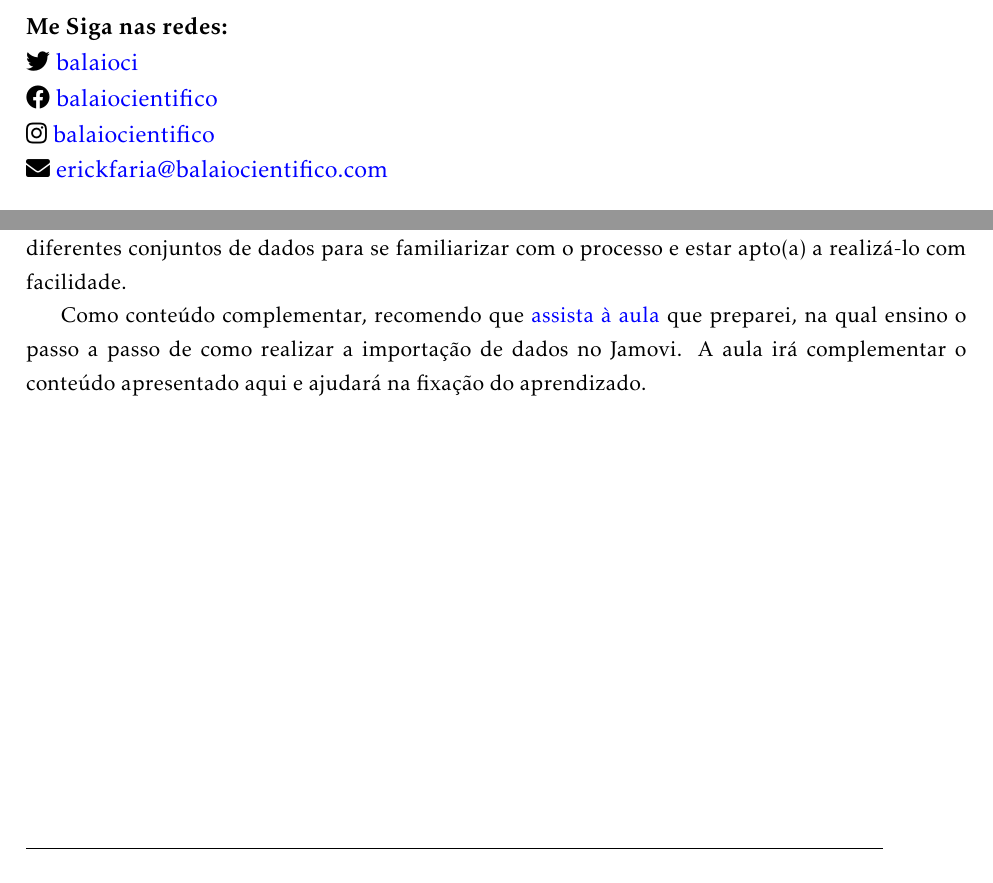
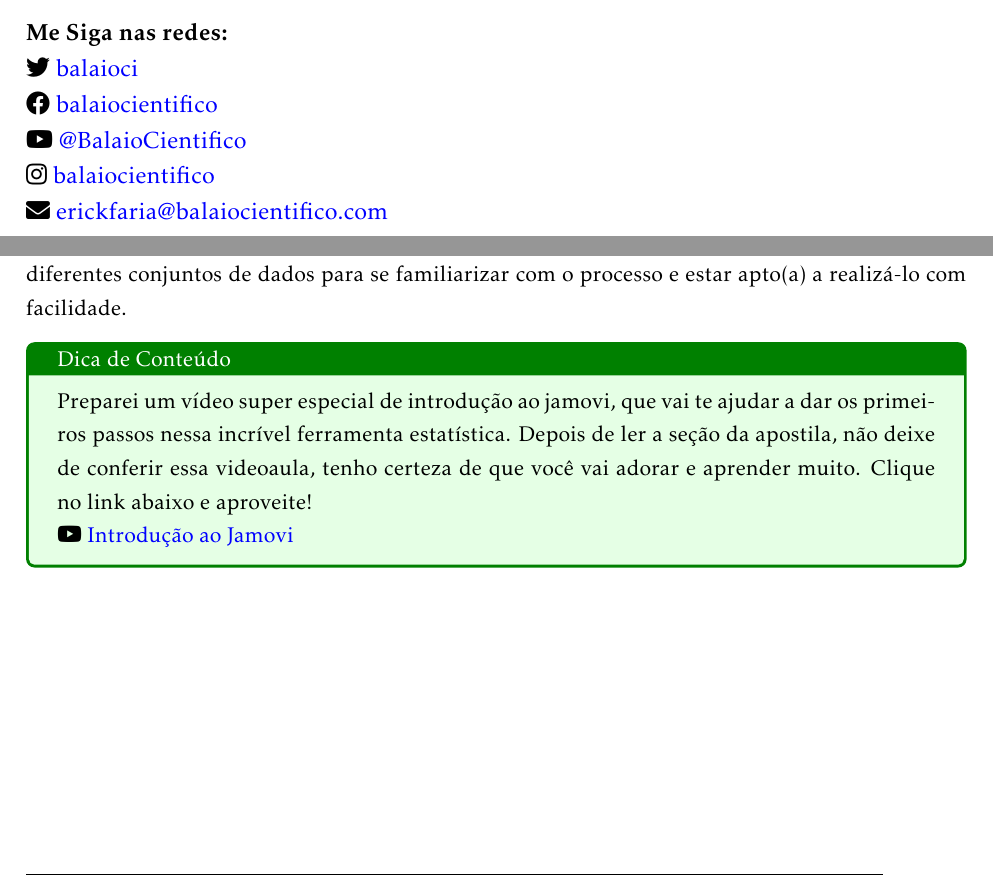
Before and after one commit to balaio-cientifico/apostila_jamovi, a LaTeX book (apostila_jamovi.tex, which reads capitulos/atribuicao.tex, capitulos/capitulo_1.tex): two parts of pages 2 and 14 of 19, joined at a grey line, cut so that both start at the same text. Compiled offline with pdfLaTeX.

Commit message:
feat: chama a caixa de conteudo extra

```diff
--- a/apostila_jamovi.tex
+++ b/apostila_jamovi.tex
@@ -16,6 +16,8 @@
 \usepackage{fontawesome5}
 \usepackage{fancyhdr}
 \usepackage{subfigure}
+\usepackage{tcolorbox}
+\usepackage{xcolor}
 
 % Define o estilo da página
 \pagestyle{fancy}
--- a/capitulos/atribuicao.tex
+++ b/capitulos/atribuicao.tex
@@ -20,6 +20,7 @@
 
 \noindent \faTwitter{} \href{https://twitter.com/balaioci}{balaioci} \\
 \faFacebook{} \href{https://www.facebook.com/balaiocientifico/}{balaiocientifico} \\
+\faYoutube{} \href{https://www.youtube.com/@BalaioCientifico}{@BalaioCientifico} \\
 \faInstagram{} \href{https://www.instagram.com/balaiocientifico/}{balaiocientifico} \\
 \faEnvelope{} \href{mailto:erickfaria@balaiocientifico.com}{erickfaria@balaiocientifico.com}\\
 
--- a/capitulos/capitulo_1.tex
+++ b/capitulos/capitulo_1.tex
@@ -166,4 +168,7 @@
 
 Após a importação dos dados, você estará pronto(a) para começar a realizar análises estatísticas e utilizar todas as funcionalidades disponíveis no Jamovi. É importante praticar a importação de diferentes conjuntos de dados para se familiarizar com o processo e estar apto(a) a realizá-lo com facilidade.
 
-Como conteúdo complementar, recomendo que \href{https://www.youtube.com/watch?v=NIpt0wIq5pc}{assista à aula} que preparei, na qual ensino o passo a passo de como realizar a importação de dados no Jamovi. A aula irá complementar o conteúdo apresentado aqui e ajudará na fixação do aprendizado.
+\begin{tcolorbox}[colback=green!10!white,colframe=green!50!black,title= Dica de Conteúdo]
+  Preparei um vídeo super especial de introdução ao jamovi, que vai te ajudar a dar os primeiros passos nessa incrível ferramenta estatística. Depois de ler a seção da apostila, não deixe de conferir essa videoaula, tenho certeza de que você vai adorar e aprender muito. Clique no link abaixo e aproveite!\\
+  \faYoutube{} \href{https://www.youtube.com/watch?v=0zGH20Fa_JA&t=2s}{Introdução ao Jamovi}
+\end{tcolorbox}
```
Also changed, not shown: capitulos/capitulo_2.tex (+2 -0 lines), apostila_jamovi.pdf, capitulos/capitulo_1.tex (2 more changed lines).
